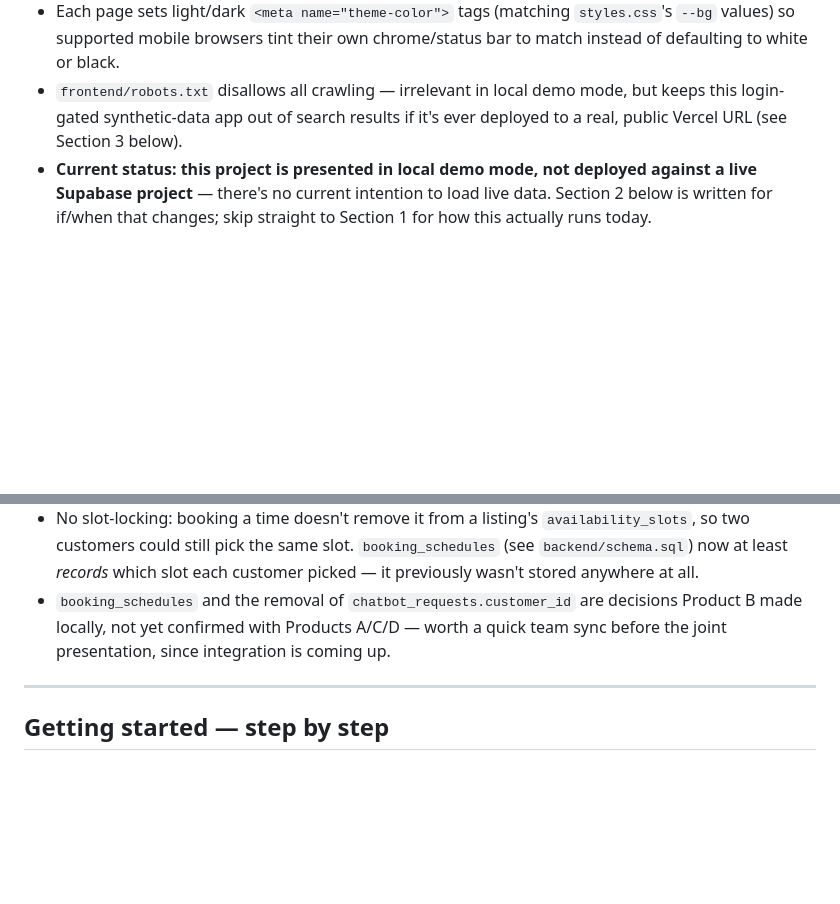
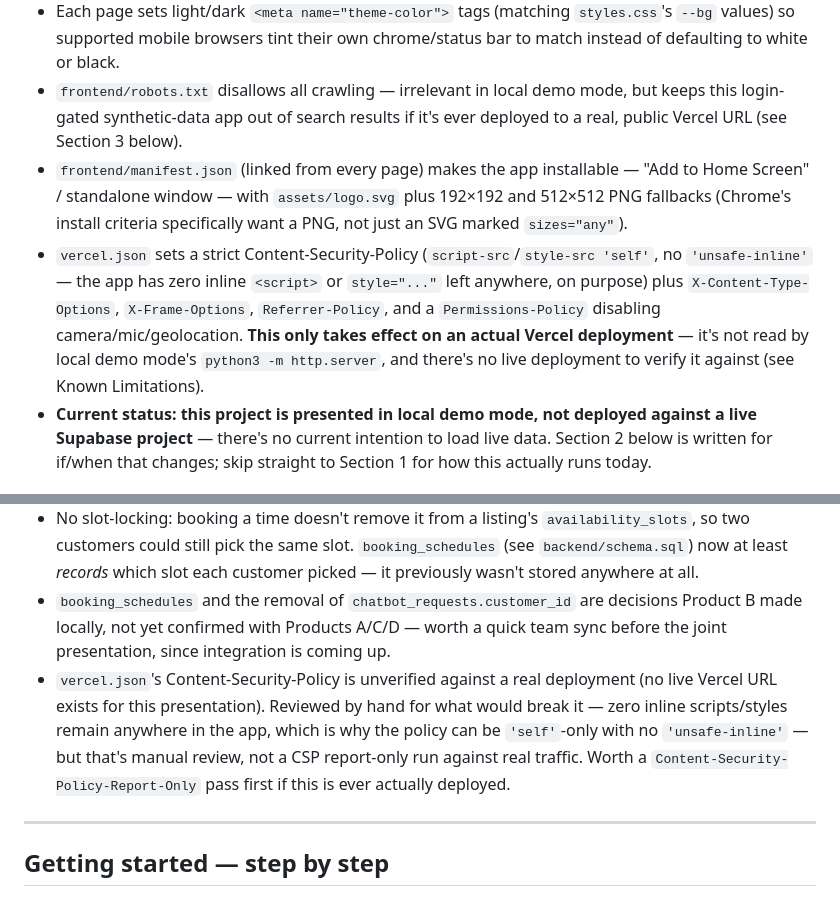
Before and after one commit to valerie-zandoli/tasklocal-home-service-customer-app-product-b, a Markdown page: README.md, 2 parts joined by grey strips. Rendered like a GitHub page; blank space fills up the shorter version.

Commit message:
Document the manifest and CSP additions
Architecture bullets for both, plus a Known Limitations entry stating
plainly that the CSP is manually reviewed (zero inline scripts/styles
found) but not verified with a real report-only run against live
traffic, consistent with how every other Supabase-only item in this
section is framed.

```diff
--- a/README.md
+++ b/README.md
@@ -27,6 +27,8 @@ All four products share a common data schema (customers, listings, providers, bo
 - Branding: `frontend/assets/logo.svg` — a simple, colorful NYC brownstone mark — is the favicon (with a `favicon-32.png` fallback for browsers that don't support SVG favicons) on every page, and appears in the nav bar and on the login screen. One SVG source; edit it there if the mark ever changes.
 - Each page sets light/dark `<meta name="theme-color">` tags (matching `styles.css`'s `--bg` values) so supported mobile browsers tint their own chrome/status bar to match instead of defaulting to white or black.
 - `frontend/robots.txt` disallows all crawling — irrelevant in local demo mode, but keeps this login-gated synthetic-data app out of search results if it's ever deployed to a real, public Vercel URL (see Section 3 below).
+- `frontend/manifest.json` (linked from every page) makes the app installable — "Add to Home Screen" / standalone window — with `assets/logo.svg` plus 192×192 and 512×512 PNG fallbacks (Chrome's install criteria specifically want a PNG, not just an SVG marked `sizes="any"`).
+- `vercel.json` sets a strict Content-Security-Policy (`script-src`/`style-src 'self'`, no `'unsafe-inline'` — the app has zero inline `<script>` or `style="..."` left anywhere, on purpose) plus `X-Content-Type-Options`, `X-Frame-Options`, `Referrer-Policy`, and a `Permissions-Policy` disabling camera/mic/geolocation. **This only takes effect on an actual Vercel deployment** — it's not read by local demo mode's `python3 -m http.server`, and there's no live deployment to verify it against (see Known Limitations).
 - **Current status: this project is presented in local demo mode, not deployed against a live Supabase project** — there's no current intention to load live data. Section 2 below is written for if/when that changes; skip straight to Section 1 for how this actually runs today.
 
 ## Data quality note
@@ -52,6 +54,7 @@ The synthetic `bookings.csv` from the team's shared dataset references 42 `listi
 - `backend/schema.sql`'s RLS policies, triggers, and functions (including `create_booking_with_schedule`'s atomicity/idempotency behavior) are written for a real Supabase/Postgres deployment but haven't been exercised against one — there's no live Supabase project for this presentation, so `frontend/js/api.test.mjs` and `utils.test.mjs` (pure logic only) are the tests that actually run today. If this project is ever deployed for real, run the "Real Supabase mode only" checklist item below first.
 - No slot-locking: booking a time doesn't remove it from a listing's `availability_slots`, so two customers could still pick the same slot. `booking_schedules` (see `backend/schema.sql`) now at least *records* which slot each customer picked — it previously wasn't stored anywhere at all.
 - `booking_schedules` and the removal of `chatbot_requests.customer_id` are decisions Product B made locally, not yet confirmed with Products A/C/D — worth a quick team sync before the joint presentation, since integration is coming up.
+- `vercel.json`'s Content-Security-Policy is unverified against a real deployment (no live Vercel URL exists for this presentation). Reviewed by hand for what would break it — zero inline scripts/styles remain anywhere in the app, which is why the policy can be `'self'`-only with no `'unsafe-inline'` — but that's manual review, not a CSP report-only run against real traffic. Worth a `Content-Security-Policy-Report-Only` pass first if this is ever actually deployed.
 
 ---
 
```
